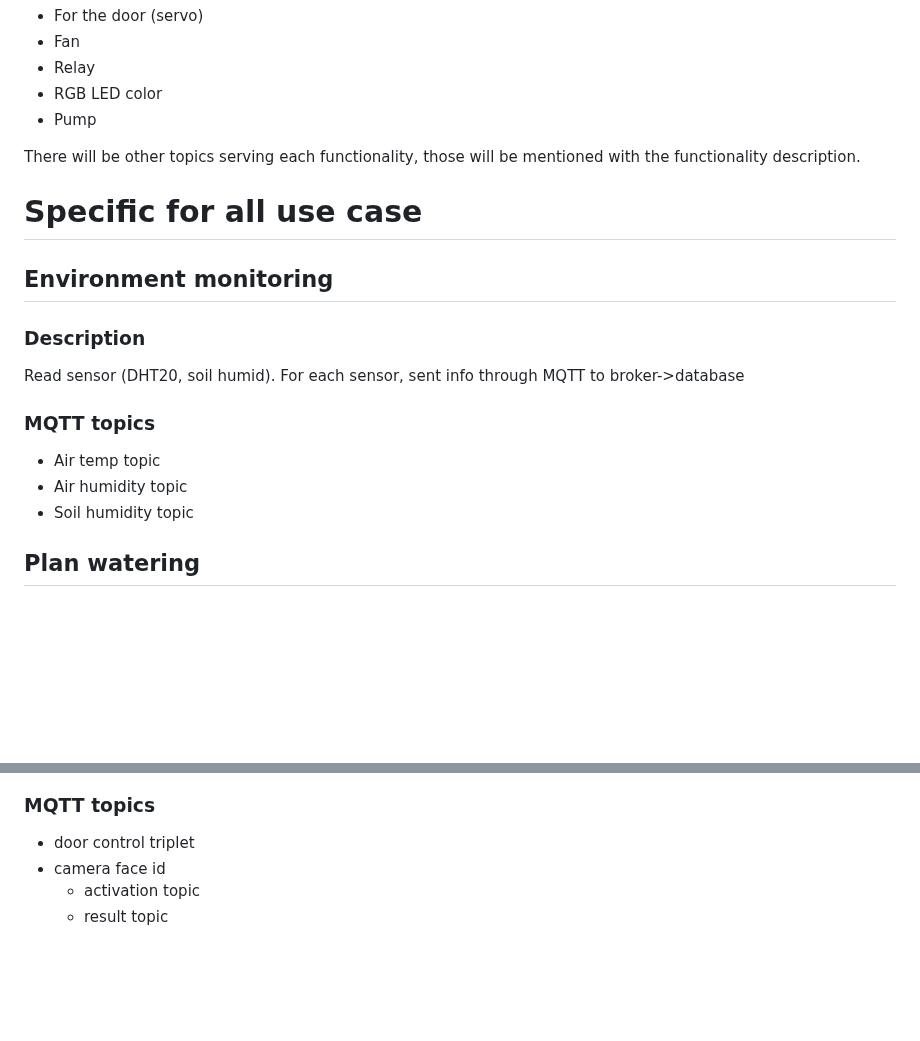
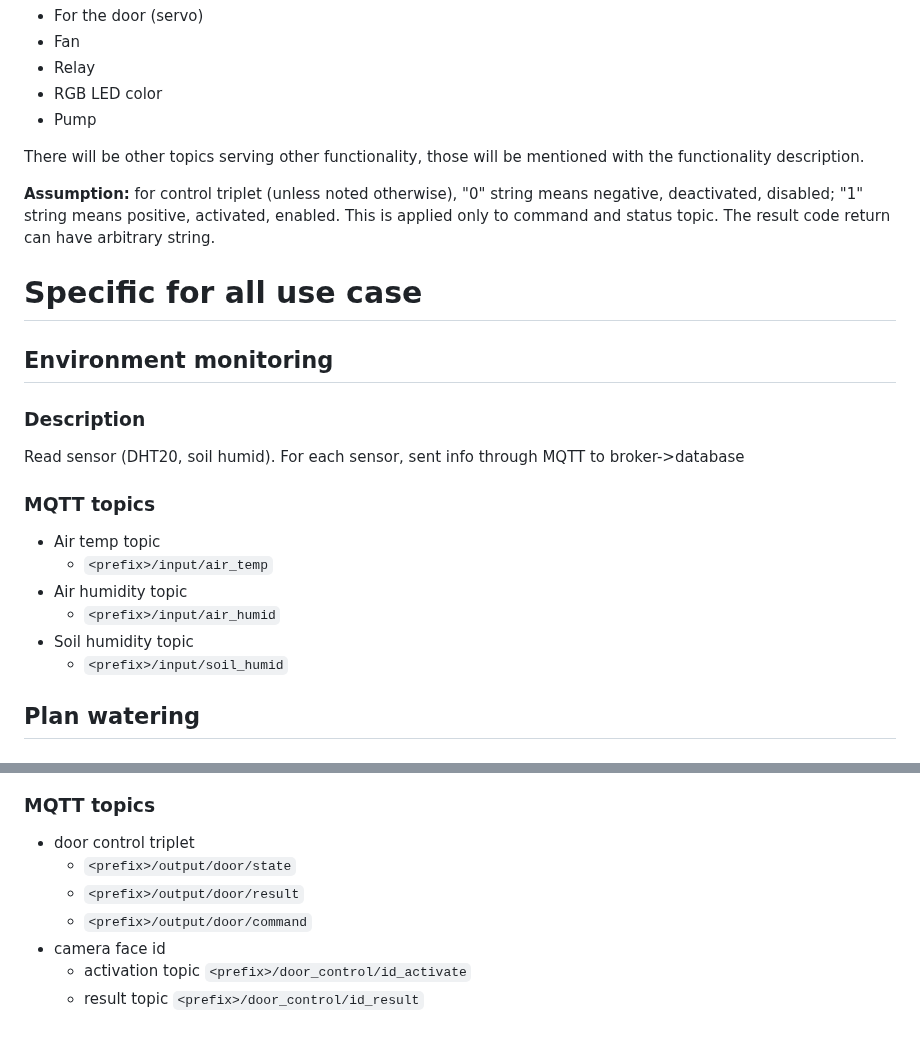
Before and after one commit to ntpt7921/MultidisciplinaryProj, a Markdown page: Planning/yolobit_system_plan.md, 2 parts joined by grey strips. Rendered like a GitHub page; blank space fills up the shorter version.

Commit message:
Update info for MQTT topic used by Yolo:bit

```diff
--- a/Planning/yolobit_system_plan.md
+++ b/Planning/yolobit_system_plan.md
@@ -56,8 +56,12 @@ All the control triplet are:
 - RGB LED color
 - Pump
 
-There will be other topics serving each functionality, those will be mentioned with the
+There will be other topics serving other functionality, those will be mentioned with the
 functionality description.
+
+**Assumption:** for control triplet (unless noted otherwise), "0" string means negative,
+deactivated, disabled; "1" string means positive, activated, enabled. This is applied only to
+command and status topic. The result code return can have arbitrary string.
 
 # Specific for all use case
 
@@ -70,8 +74,11 @@ Read sensor (DHT20, soil humid). For each sensor, sent info through MQTT to brok
 ### MQTT topics
 
 - Air temp topic
+    - `<prefix>/input/air_temp`
 - Air humidity topic
+    - `<prefix>/input/air_humid`
 - Soil humidity topic
+    - `<prefix>/input/soil_humid`
 
 ## Plan watering
 
@@ -263,6 +301,9 @@ stateDiagram-v2
 ### MQTT topics
 
 - door control triplet
+    - `<prefix>/output/door/state`
+    - `<prefix>/output/door/result`
+    - `<prefix>/output/door/command`
 - camera face id
-    - activation topic
-    - result topic
+    - activation topic `<prefix>/door_control/id_activate`
+    - result topic `<prefix>/door_control/id_result`
```
Also changed, not shown: other parts of Planning/yolobit_system_plan.md (+33 -2 lines).
